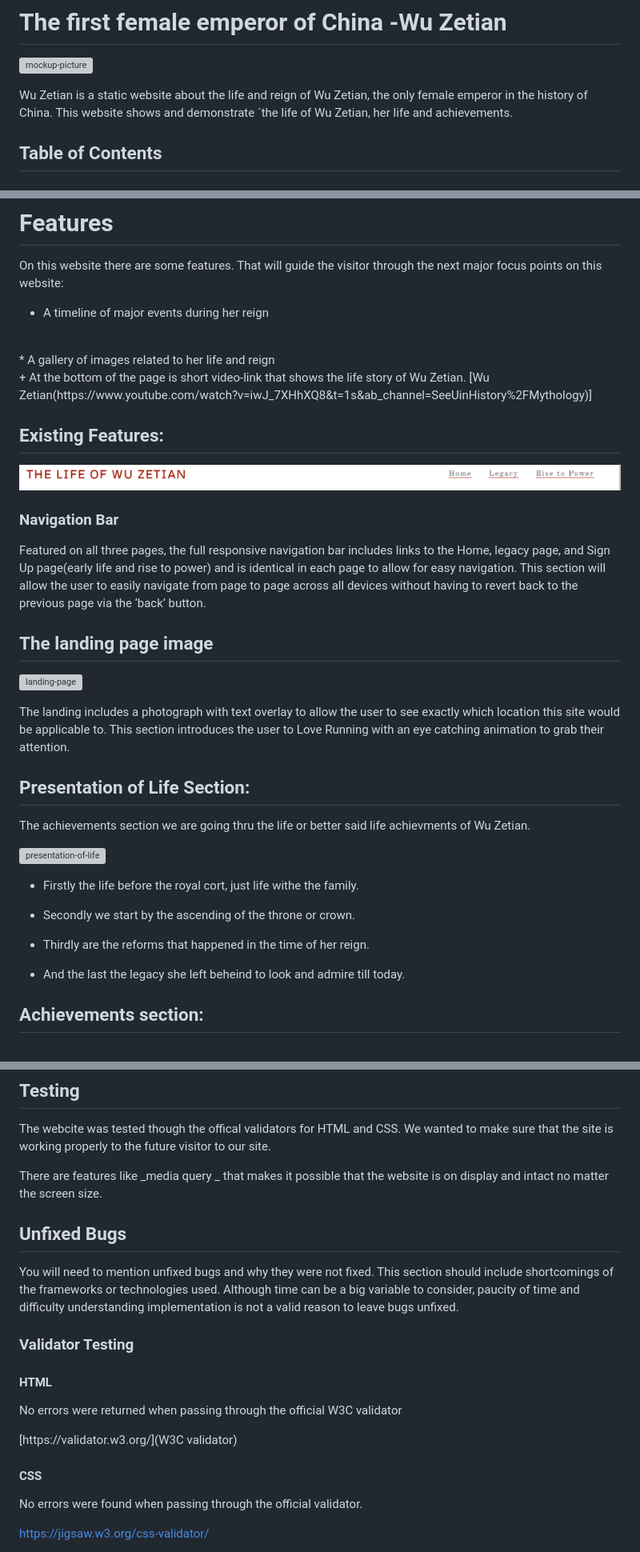
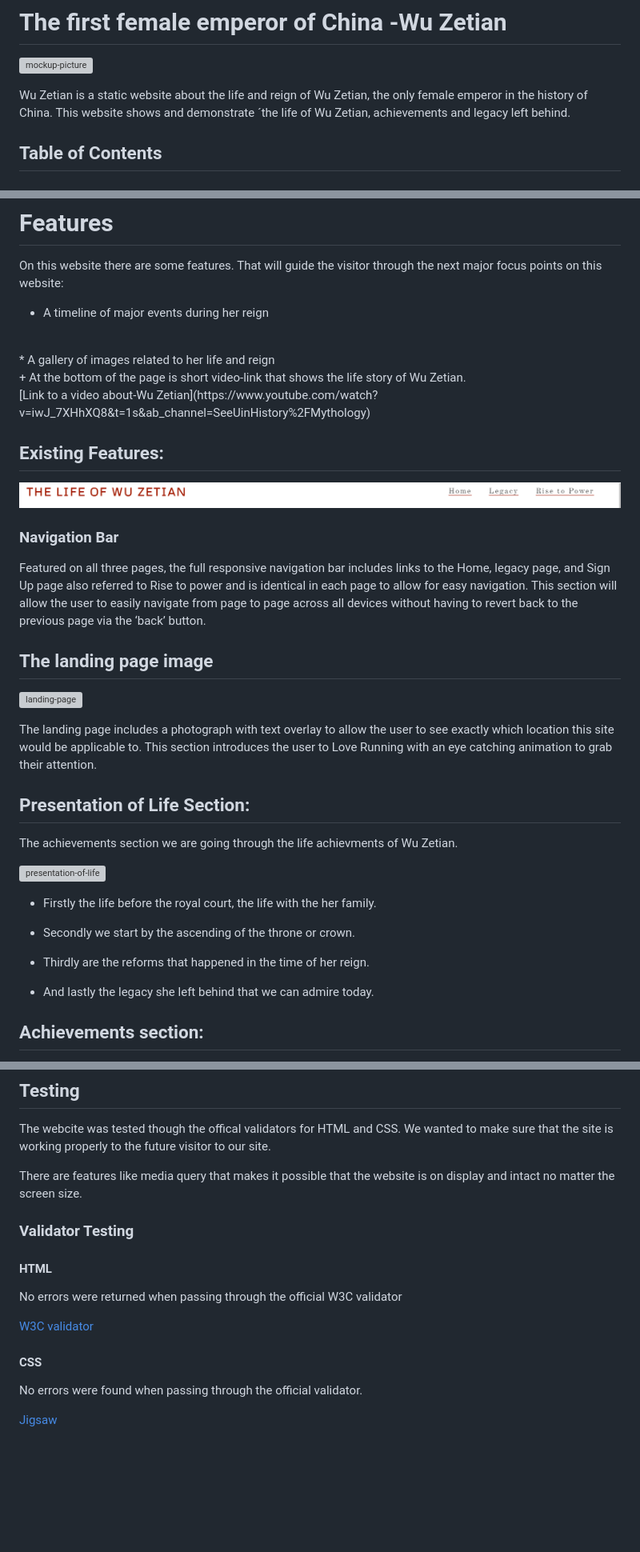
Before and after one commit to AnaD30/project1-wuzetian, a Markdown page: README.md, 3 parts joined by grey strips. Shown at 80% size. GitHub-like rendering; blank space fills up the shorter version; grey boxes are pictures that could not be loaded.

Commit message:
docs:README.md file adding soursec,tools and other details

```diff
--- a/README.md
+++ b/README.md
@@ -4,7 +4,7 @@
 # The first female emperor of China -Wu Zetian
 ![mockup-picture](/assets/docs:README.md-images/mockup2.png)
 
-Wu Zetian is a static website about the life and reign of Wu Zetian, the only female emperor in the history of China. This website shows and demonstrate ´the life of Wu Zetian, her life and achievements.
+Wu Zetian is a static website about the life and reign of Wu Zetian, the only female emperor in the history of China. This website shows and demonstrate ´the life of Wu Zetian, achievements and legacy left behind.
 
 ## Table of Contents
 
@@ -21,7 +21,8 @@ On this website there are some features. That will guide the visitor through the
 * A gallery of images related to her life and reign
 <br>
 + At the bottom  of the page is short video-link that shows the life story of Wu Zetian.
-[Wu Zetian(https://www.youtube.com/watch?v=iwJ_7XHhXQ8&t=1s&ab_channel=SeeUinHistory%2FMythology)]
+<br>
+[Link to a video about-Wu Zetian](https://www.youtube.com/watch?v=iwJ_7XHhXQ8&t=1s&ab_channel=SeeUinHistory%2FMythology)
 
 ## Existing Features:
 
@@ -29,29 +30,29 @@ On this website there are some features. That will guide the visitor through the
 
 ### Navigation Bar
 
-Featured on all three pages, the full responsive navigation bar includes links to the Home, legacy page, and Sign Up page(early life and rise to power) and is identical in each page to allow for easy navigation.
+Featured on all three pages, the full responsive navigation bar includes links to the Home, legacy page, and Sign Up page also referred to Rise to power and is identical in each page to allow for easy navigation.
 This section will allow the user to easily navigate from page to page across all devices without having to revert back to the previous page via the ‘back’ button.
 
 ## The landing page image
 
 ![landing-page](/assets/docs:README.md-images/mainpage2.png)
 
-The landing includes a photograph with text overlay to allow the user to see exactly which location this site would be applicable to.
+The landing page includes a photograph with text overlay to allow the user to see exactly which location this site would be applicable to.
 This section introduces the user to Love Running with an eye catching animation to grab their attention.
 
 ## Presentation of Life Section:
 
-The achievements section we are going thru the life or better said life achievments of Wu Zetian.
+The achievements section we are going through the life achievments of Wu Zetian.
 
 ![presentation-of-life](/assets/docs:README.md-images/section2.png)
 
-- Firstly the life before the royal cort, just life withe the family.
+- Firstly the life before the royal court, the life with the her family.
 
 *  Secondly we start by the ascending of the throne or crown.
 
  + Thirdly are the reforms that happened in the time of her reign.
 
-+ And the last the legacy she left beheind to look and admire till today.
++ And lastly the legacy she left behind that we can admire today.
 
 ## Achievements section:
 
@@ -80,21 +81,18 @@ The footer is valuable to the user as it encourages them to keep connected via s
 
 The webcite was tested though the offical validators for HTML  and CSS. We wanted to make sure that the site is working properly to the future visitor to our site.
 
-There are features like _media query _ that makes it possible that the website is on display and intact no matter the screen size.
-
-## Unfixed Bugs
-You will need to mention unfixed bugs and why they were not fixed. This section should include shortcomings of the frameworks or technologies used. Although time can be a big variable to consider, paucity of time and difficulty understanding implementation is not a valid reason to leave bugs unfixed.
+There are features like media query  that makes it possible that the website is on display and intact no matter the screen size.
 
 ### Validator Testing
 
 #### HTML
 No errors were returned when passing through the official W3C validator
 
-[https://validator.w3.org/](W3C validator)
+[W3C validator](https://validator.w3.org/)
 
 #### CSS
 
 No errors were found when passing through the official validator.
 
- [https://jigsaw.w3.org/css-validator/](Jigsaw)
+ [Jigsaw](https://jigsaw.w3.org/css-validator/)
 
```
Also changed, not shown: other parts of README.md (+17 -10 lines).
